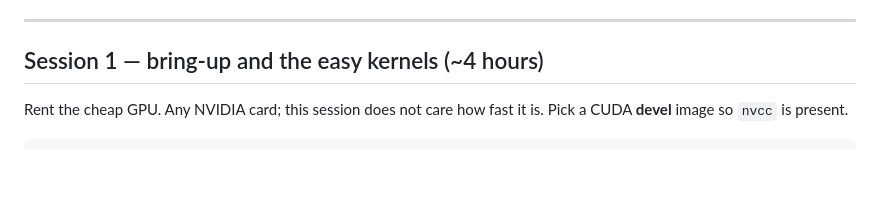
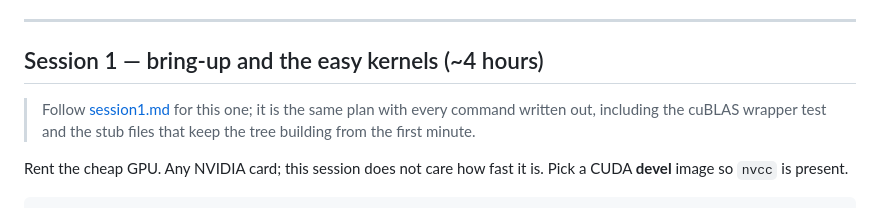
Before and after one commit to AarnavNoble/llm-engine, a Markdown page: docs/runbook.md, the part around the change. Rendered like a GitHub page; blank space fills up the shorter version.

```diff
--- a/docs/runbook.md
+++ b/docs/runbook.md
@@ -30,6 +30,10 @@ cuBLAS needs the transpose trick.
 ---
 
 ## Session 1 — bring-up and the easy kernels (~4 hours)
+
+> Follow [session1.md](session1.md) for this one; it is the same plan with every
+> command written out, including the cuBLAS wrapper test and the stub files that
+> keep the tree building from the first minute.
 
 Rent the cheap GPU. Any NVIDIA card; this session does not care how fast it is.
 Pick a CUDA **devel** image so `nvcc` is present.
```
Also changed, not shown: docs/session1.md (added, +268 -0 lines).
